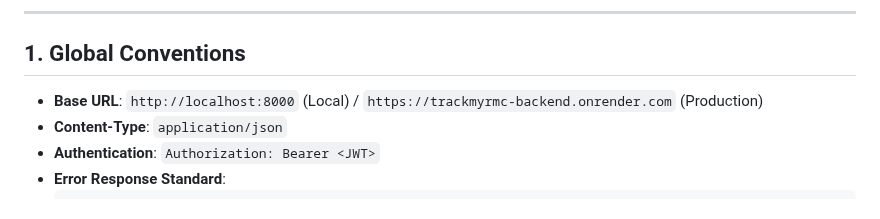
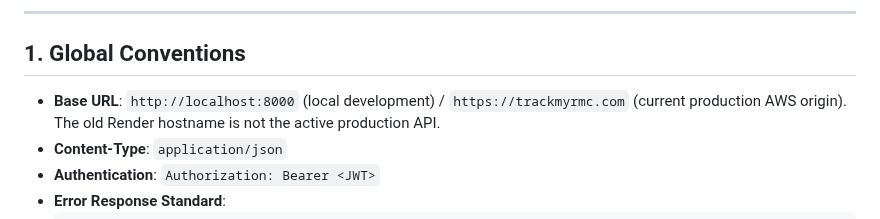
Before and after one commit to Aakruti7870/Track-My-RMC, a Markdown page: docs/API.md, the part around the change. Drawn GitHub-style.

```diff
--- a/docs/API.md
+++ b/docs/API.md
@@ -6,7 +6,7 @@ This document specifies the complete REST API contract for the TrackMyRMC Rust b
 
 ## 1. Global Conventions
 
-- **Base URL**: `http://localhost:8000` (Local) / `https://trackmyrmc-backend.onrender.com` (Production)
+- **Base URL**: `http://localhost:8000` (local development) / `https://trackmyrmc.com` (current production AWS origin). The old Render hostname is not the active production API.
 - **Content-Type**: `application/json`
 - **Authentication**: `Authorization: Bearer <JWT>`
 - **Error Response Standard**:
```
